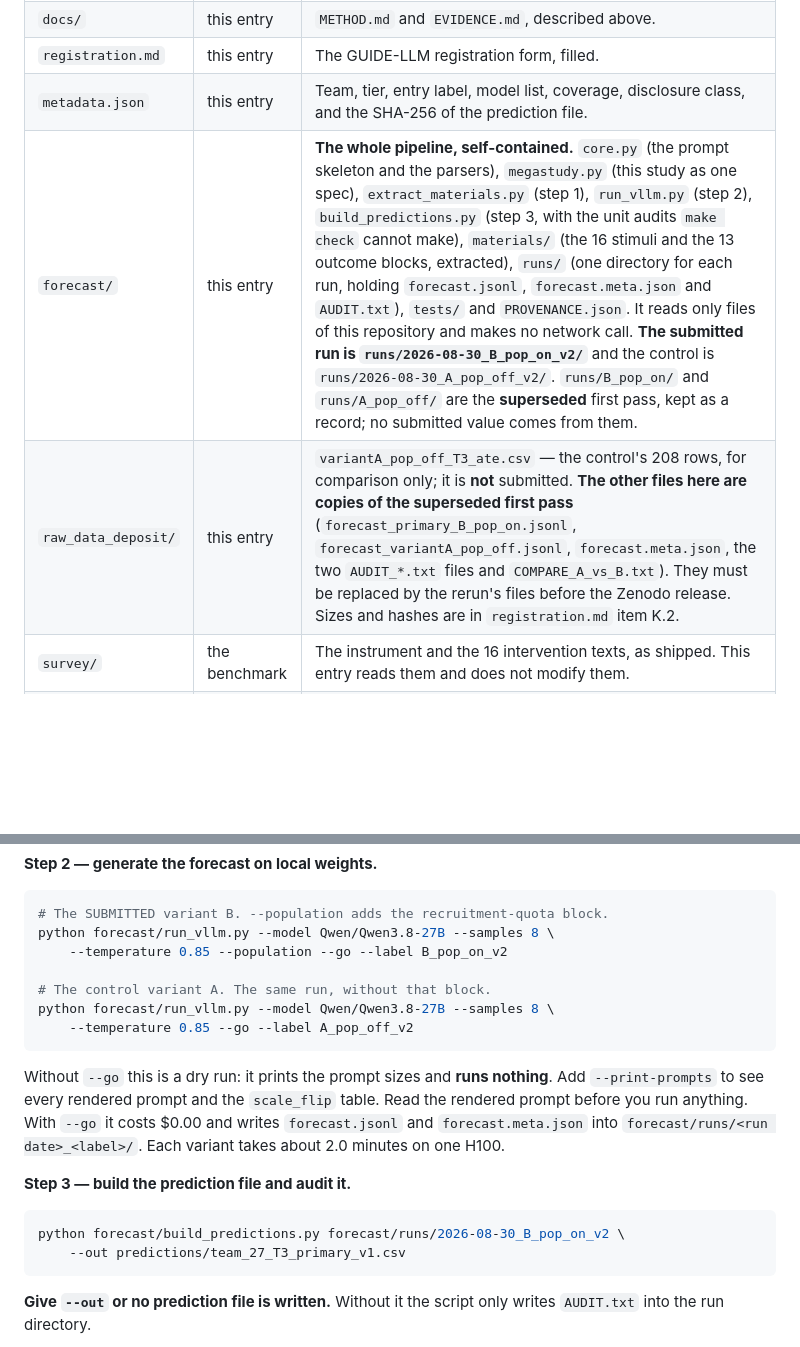
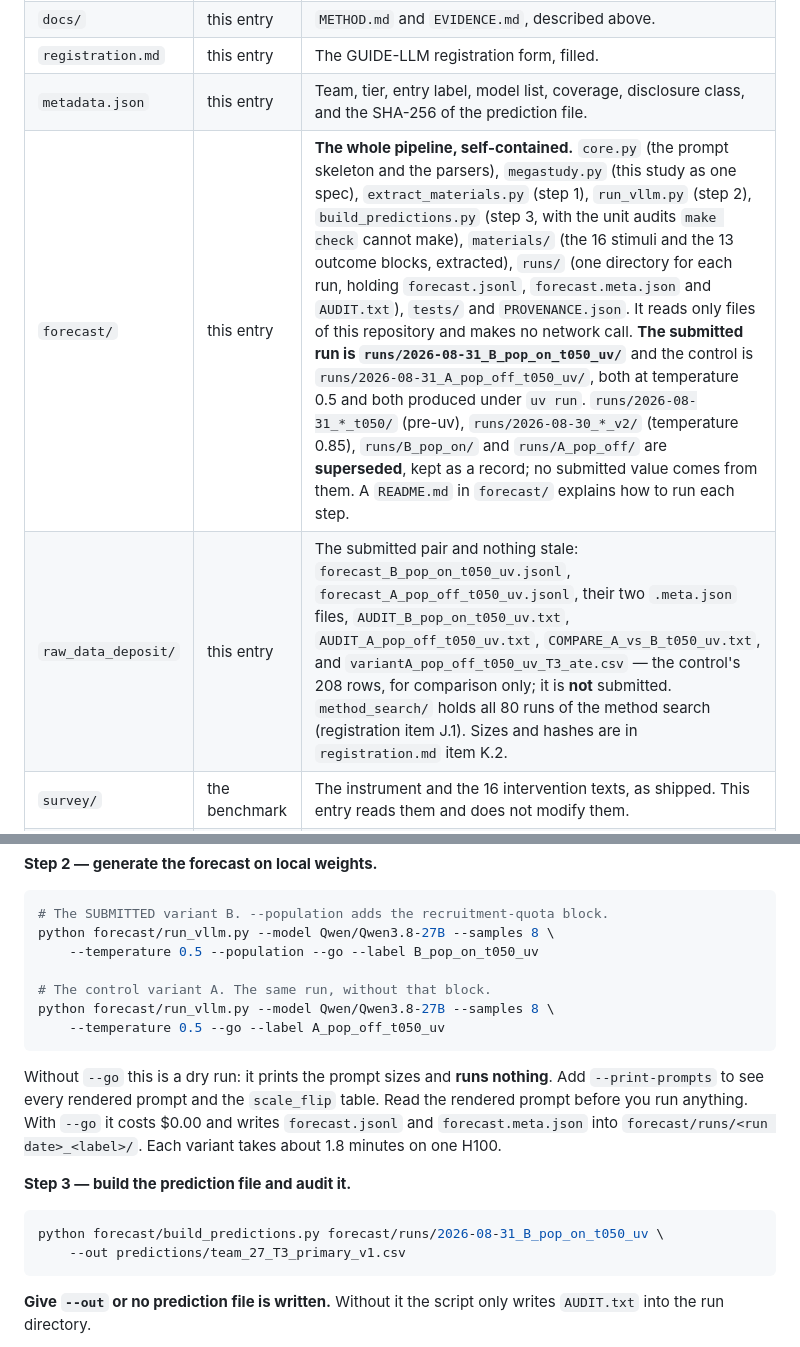
Before and after one commit to AndresLaverdeMarin/silicon-sample-submission-tier3, a Markdown page: README.md, 2 parts joined by grey strips. GitHub-like rendering; blank space fills up the shorter version.

````diff
--- a/README.md
+++ b/README.md
@@ -98,8 +99,8 @@ release. No submitted value comes from them. See `registration.md` item K.2.
 | `docs/` | this entry | `METHOD.md` and `EVIDENCE.md`, described above. |
 | `registration.md` | this entry | The GUIDE-LLM registration form, filled. |
 | `metadata.json` | this entry | Team, tier, entry label, model list, coverage, disclosure class, and the SHA-256 of the prediction file. |
-| `forecast/` | this entry | **The whole pipeline, self-contained.** `core.py` (the prompt skeleton and the parsers), `megastudy.py` (this study as one spec), `extract_materials.py` (step 1), `run_vllm.py` (step 2), `build_predictions.py` (step 3, with the unit audits `make check` cannot make), `materials/` (the 16 stimuli and the 13 outcome blocks, extracted), `runs/` (one directory for each run, holding `forecast.jsonl`, `forecast.meta.json` and `AUDIT.txt`), `tests/` and `PROVENANCE.json`. It reads only files of this repository and makes no network call. **The submitted run is `runs/2026-08-30_B_pop_on_v2/`** and the control is `runs/2026-08-30_A_pop_off_v2/`. `runs/B_pop_on/` and `runs/A_pop_off/` are the **superseded** first pass, kept as a record; no submitted value comes from them. |
-| `raw_data_deposit/` | this entry | `variantA_pop_off_T3_ate.csv` — the control's 208 rows, for comparison only; it is **not** submitted. **The other files here are copies of the superseded first pass** (`forecast_primary_B_pop_on.jsonl`, `forecast_variantA_pop_off.jsonl`, `forecast.meta.json`, the two `AUDIT_*.txt` files and `COMPARE_A_vs_B.txt`). They must be replaced by the rerun's files before the Zenodo release. Sizes and hashes are in `registration.md` item K.2. |
+| `forecast/` | this entry | **The whole pipeline, self-contained.** `core.py` (the prompt skeleton and the parsers), `megastudy.py` (this study as one spec), `extract_materials.py` (step 1), `run_vllm.py` (step 2), `build_predictions.py` (step 3, with the unit audits `make check` cannot make), `materials/` (the 16 stimuli and the 13 outcome blocks, extracted), `runs/` (one directory for each run, holding `forecast.jsonl`, `forecast.meta.json` and `AUDIT.txt`), `tests/` and `PROVENANCE.json`. It reads only files of this repository and makes no network call. **The submitted run is `runs/2026-08-31_B_pop_on_t050_uv/`** and the control is `runs/2026-08-31_A_pop_off_t050_uv/`, both at temperature 0.5 and both produced under `uv run`. `runs/2026-08-31_*_t050/` (pre-uv), `runs/2026-08-30_*_v2/` (temperature 0.85), `runs/B_pop_on/` and `runs/A_pop_off/` are **superseded**, kept as a record; no submitted value comes from them. A `README.md` in `forecast/` explains how to run each step. |
+| `raw_data_deposit/` | this entry | The submitted pair and nothing stale: `forecast_B_pop_on_t050_uv.jsonl`, `forecast_A_pop_off_t050_uv.jsonl`, their two `.meta.json` files, `AUDIT_B_pop_on_t050_uv.txt`, `AUDIT_A_pop_off_t050_uv.txt`, `COMPARE_A_vs_B_t050_uv.txt`, and `variantA_pop_off_t050_uv_T3_ate.csv` — the control's 208 rows, for comparison only; it is **not** submitted. `method_search/` holds all 80 runs of the method search (registration item J.1). Sizes and hashes are in `registration.md` item K.2. |
 | `survey/` | the benchmark | The instrument and the 16 intervention texts, as shipped. This entry reads them and does not modify them. |
 | `codebook.csv` | the benchmark | The variable dictionary. It defines the 13 outcomes and their scales. |
 | `scripts/` | the benchmark | The organizers' own R helpers, unmodified. `check.R` is the only verdict that counts. |
@@ -130,24 +131,24 @@ condition order against `scripts/lib/submission_spec.R`.
 ```bash
 # The SUBMITTED variant B. --population adds the recruitment-quota block.
 python forecast/run_vllm.py --model Qwen/Qwen3.8-27B --samples 8 \
-    --temperature 0.85 --population --go --label B_pop_on_v2
+    --temperature 0.5 --population --go --label B_pop_on_t050_uv
 
 # The control variant A. The same run, without that block.
 python forecast/run_vllm.py --model Qwen/Qwen3.8-27B --samples 8 \
-    --temperature 0.85 --go --label A_pop_off_v2
+    --temperature 0.5 --go --label A_pop_off_t050_uv
 ```
 
 Without `--go` this is a dry run: it prints the prompt sizes and **runs
 nothing**. Add `--print-prompts` to see every rendered prompt and the
 `scale_flip` table. Read the rendered prompt before you run anything. With
 `--go` it costs $0.00 and writes `forecast.jsonl` and `forecast.meta.json` into
-`forecast/runs/<run date>_<label>/`. Each variant takes about 2.0 minutes on one
+`forecast/runs/<run date>_<label>/`. Each variant takes about 1.8 minutes on one
 H100.
 
 **Step 3 — build the prediction file and audit it.**
 
 ```bash
-python forecast/build_predictions.py forecast/runs/2026-08-30_B_pop_on_v2 \
+python forecast/build_predictions.py forecast/runs/2026-08-31_B_pop_on_t050_uv \
     --out predictions/team_27_T3_primary_v1.csv
 ```
 
````
Also changed, not shown: other parts of README.md (+14 -13 lines).
